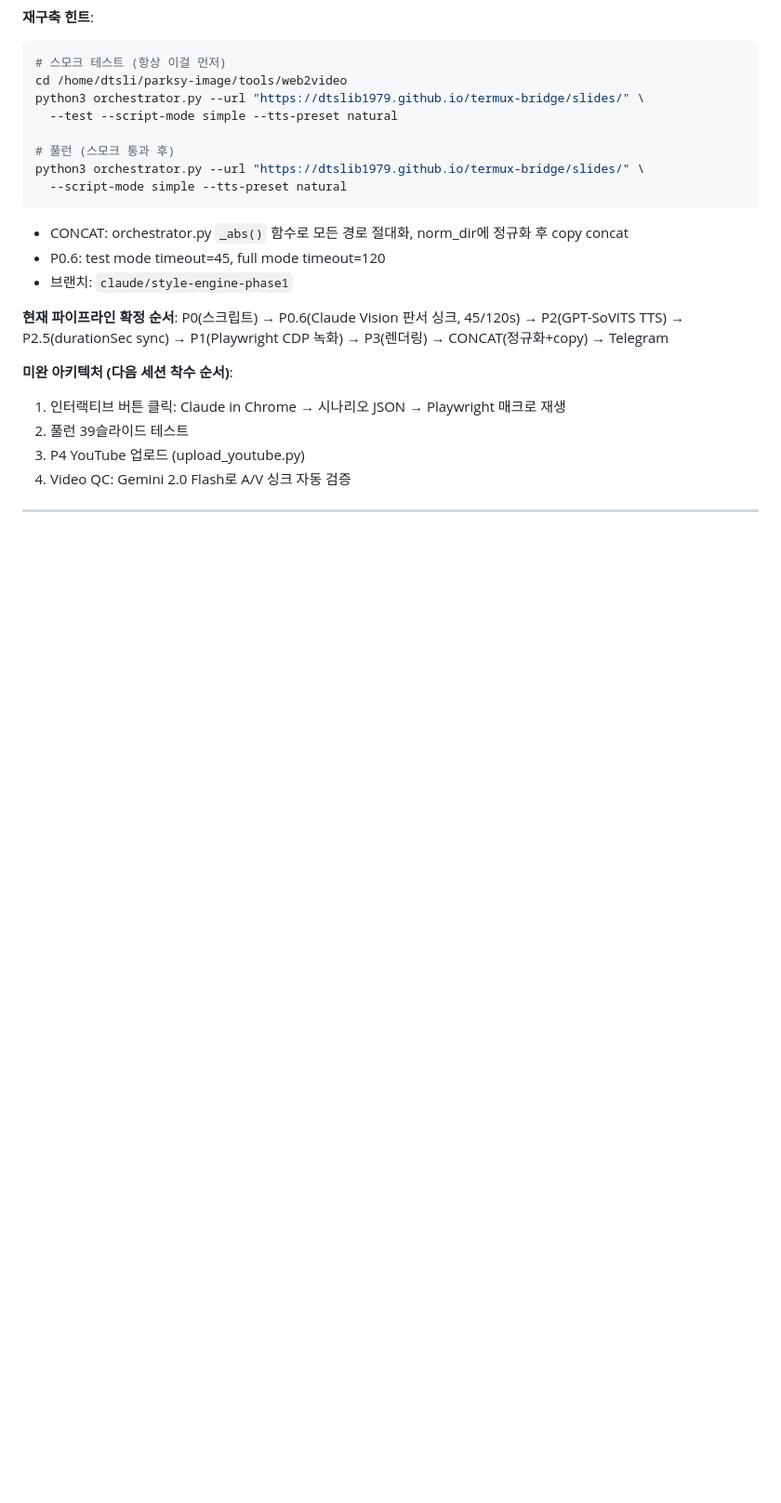
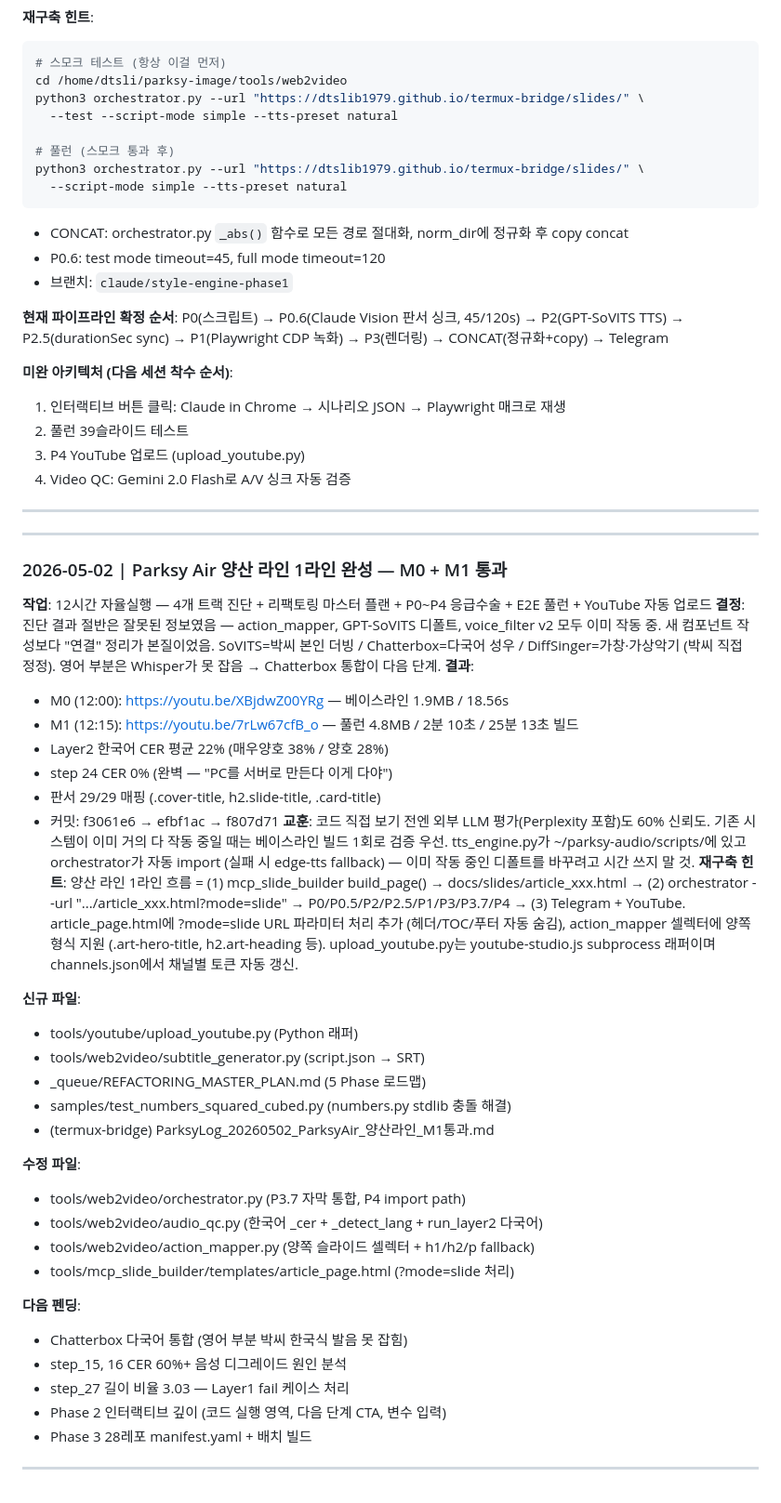
Before and after one commit to dtslib1979/dtslib-localpc, a Markdown page: repos/parksy-image.md, the part around the change. Shown at 93% size. Rendered like a GitHub page; blank space fills up the shorter version.

Commit message:
chore: parksy-image 2026-05-02 세션 로그 — Parksy Air 양산 라인 M1 통과

```diff
--- a/repos/parksy-image.md
+++ b/repos/parksy-image.md
@@ -955,3 +955,38 @@ P0(스크립트) → P0.6(Claude Vision 판서 싱크, 45/120s) → P2(GPT-SoVIT
 3. P4 YouTube 업로드 (upload_youtube.py)
 4. Video QC: Gemini 2.0 Flash로 A/V 싱크 자동 검증
 ---
+
+---
+### 2026-05-02 | Parksy Air 양산 라인 1라인 완성 — M0 + M1 통과
+**작업**: 12시간 자율실행 — 4개 트랙 진단 + 리팩토링 마스터 플랜 + P0~P4 응급수술 + E2E 풀런 + YouTube 자동 업로드
+**결정**: 진단 결과 절반은 잘못된 정보였음 — action_mapper, GPT-SoVITS 디폴트, voice_filter v2 모두 이미 작동 중. 새 컴포넌트 작성보다 "연결" 정리가 본질이었음. SoVITS=박씨 본인 더빙 / Chatterbox=다국어 성우 / DiffSinger=가창·가상악기 (박씨 직접 정정). 영어 부분은 Whisper가 못 잡음 → Chatterbox 통합이 다음 단계.
+**결과**:
+- M0 (12:00): https://youtu.be/XBjdwZ00YRg — 베이스라인 1.9MB / 18.56s
+- M1 (12:15): https://youtu.be/7rLw67cfB_o — 풀런 4.8MB / 2분 10초 / 25분 13초 빌드
+- Layer2 한국어 CER 평균 22% (매우양호 38% / 양호 28%)
+- step 24 CER 0% (완벽 — "PC를 서버로 만든다 이게 다야")
+- 판서 29/29 매핑 (.cover-title, h2.slide-title, .card-title)
+- 커밋: f3061e6 → efbf1ac → f807d71
+**교훈**: 코드 직접 보기 전엔 외부 LLM 평가(Perplexity 포함)도 60% 신뢰도. 기존 시스템이 이미 거의 다 작동 중일 때는 베이스라인 빌드 1회로 검증 우선. tts_engine.py가 ~/parksy-audio/scripts/에 있고 orchestrator가 자동 import (실패 시 edge-tts fallback) — 이미 작동 중인 디폴트를 바꾸려고 시간 쓰지 말 것.
+**재구축 힌트**: 양산 라인 1라인 흐름 = (1) mcp_slide_builder build_page() → docs/slides/article_xxx.html → (2) orchestrator --url ".../article_xxx.html?mode=slide" → P0/P0.5/P2/P2.5/P1/P3/P3.7/P4 → (3) Telegram + YouTube. article_page.html에 ?mode=slide URL 파라미터 처리 추가 (헤더/TOC/푸터 자동 숨김), action_mapper 셀렉터에 양쪽 형식 지원 (.art-hero-title, h2.art-heading 등). upload_youtube.py는 youtube-studio.js subprocess 래퍼이며 channels.json에서 채널별 토큰 자동 갱신.
+
+**신규 파일**:
+- tools/youtube/upload_youtube.py (Python 래퍼)
+- tools/web2video/subtitle_generator.py (script.json → SRT)
+- _queue/REFACTORING_MASTER_PLAN.md (5 Phase 로드맵)
+- samples/test_numbers_squared_cubed.py (numbers.py stdlib 충돌 해결)
+- (termux-bridge) ParksyLog_20260502_ParksyAir_양산라인_M1통과.md
+
+**수정 파일**:
+- tools/web2video/orchestrator.py (P3.7 자막 통합, P4 import path)
+- tools/web2video/audio_qc.py (한국어 _cer + _detect_lang + run_layer2 다국어)
+- tools/web2video/action_mapper.py (양쪽 슬라이드 셀렉터 + h1/h2/p fallback)
+- tools/mcp_slide_builder/templates/article_page.html (?mode=slide 처리)
+
+**다음 펜딩**:
+- Chatterbox 다국어 통합 (영어 부분 박씨 한국식 발음 못 잡힘)
+- step_15, 16 CER 60%+ 음성 디그레이드 원인 분석
+- step_27 길이 비율 3.03 — Layer1 fail 케이스 처리
+- Phase 2 인터랙티브 깊이 (코드 실행 영역, 다음 단계 CTA, 변수 입력)
+- Phase 3 28레포 manifest.yaml + 배치 빌드
+---
```
